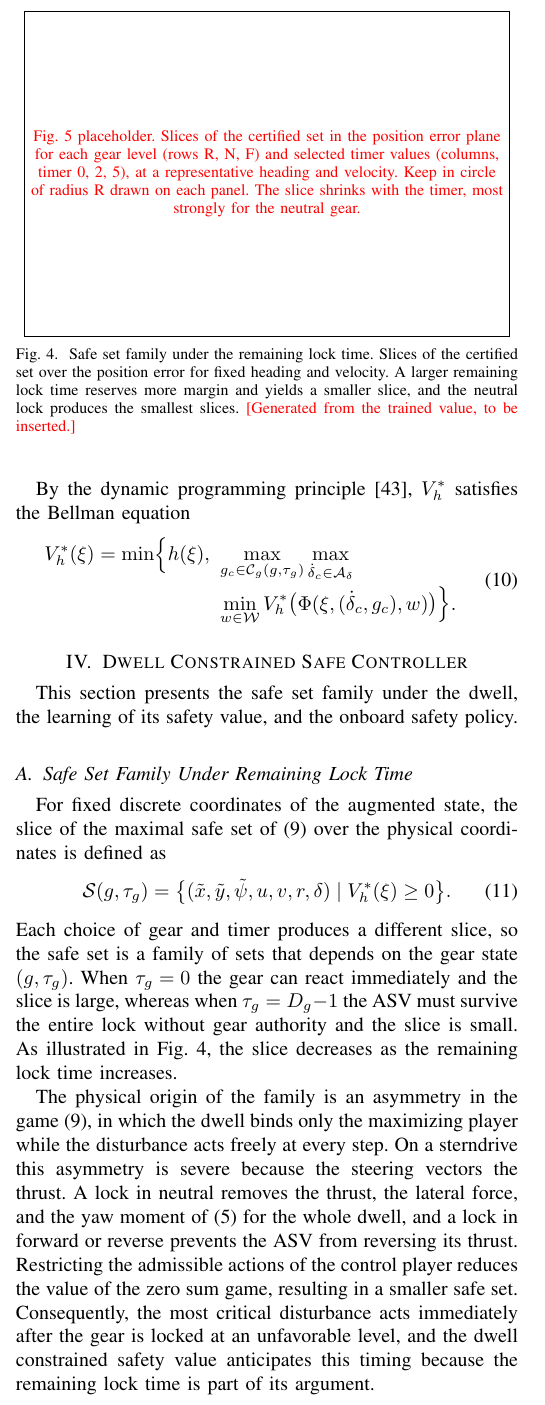
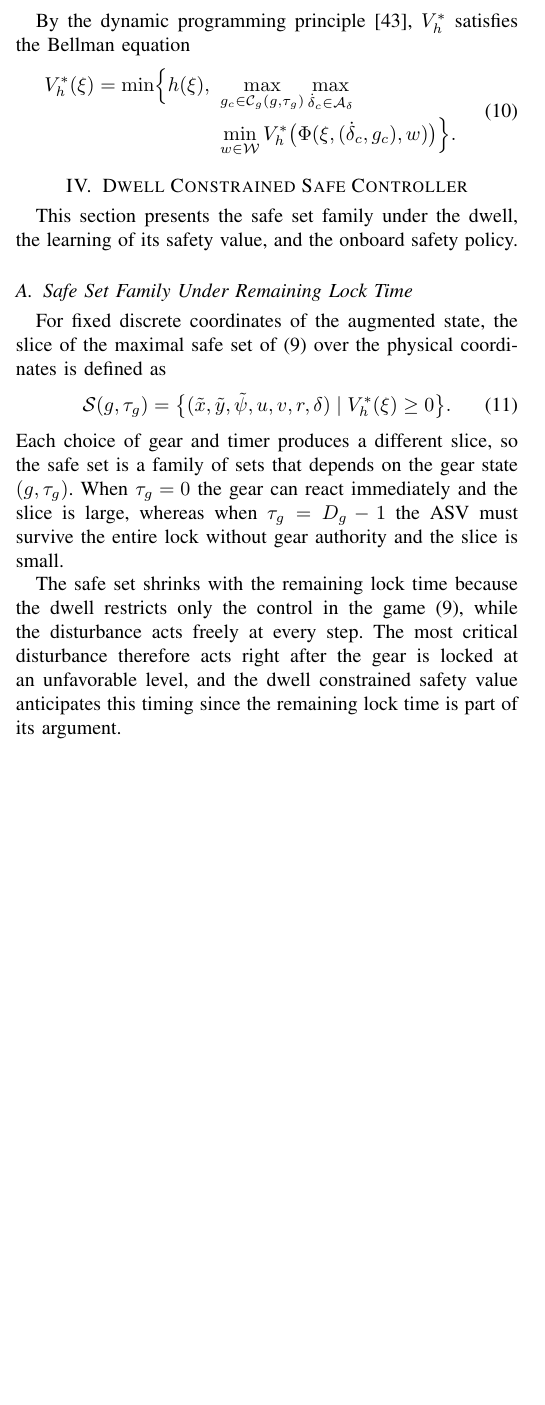
Before and after one commit to rapter-turtle/dwell-ris, a LaTeX paper (main.tex): part of one column of page 4 of 12 before the commit and part of one column of page 4 of 11 after it, cut at the place of the change, the shorter picture padded with empty space. Compiled offline with pdfLaTeX; a missing font is replaced by an installed copy or a similar font; a LaTeX package or settings file that is missing is left out.

Commit message:
안전집합 slice 자리표시 그림 (Fig. 4) 삭제, 집합족 비대칭 단락을 핵심 두 문장으로
- Fig. 4 와 이를 가리키던 4장 A절, 5장 감사 단락의 문장 삭제
  (집합 그림은 결과에서 따로 보이기로 함)
- 비대칭 설명 단락에서 서론·2장과 겹치는 sterndrive 설명을 빼고
  dwell 이 제어만 묶어 안전집합이 줄고 가치가 남은 잠금 시간으로
  위험 시점을 예측한다는 핵심만 남김

Co-Authored-By: Claude Opus 5.5 <noreply@anthropic.com>

```diff
--- a/main.tex
+++ b/main.tex
@@ -227,17 +227,9 @@ For fixed discrete coordinates of the augmented state, the slice of the maximal
 \calS(g, \tau_g) = \bigl\{ (\tilde{x}, \tilde{y}, \tilde{\psi}, u, v, r, \delta) \mid V_h^{*}(\xi) \ge 0 \bigr\}.
 \label{eq_family}
 \end{equation}
-Each choice of gear and timer produces a different slice, so the safe set is a family of sets that depends on the gear state $(g, \tau_g)$. When $\tau_g = 0$ the gear can react immediately and the slice is large, whereas when $\tau_g = D_g - 1$ the ASV must survive the entire lock without gear authority and the slice is small. As illustrated in Fig.~\ref{fig_family}, the slice decreases as the remaining lock time increases.
+Each choice of gear and timer produces a different slice, so the safe set is a family of sets that depends on the gear state $(g, \tau_g)$. When $\tau_g = 0$ the gear can react immediately and the slice is large, whereas when $\tau_g = D_g - 1$ the ASV must survive the entire lock without gear authority and the slice is small.
 
-The physical origin of the family is an asymmetry in the game \eqref{eq_value}, in which the dwell binds only the maximizing player while the disturbance acts freely at every step. On a sterndrive this asymmetry is severe because the steering vectors the thrust. A lock in neutral removes the thrust, the lateral force, and the yaw moment of \eqref{eq_force} for the whole dwell, and a lock in forward or reverse prevents the ASV from reversing its thrust. Restricting the admissible actions of the control player reduces the value of the zero sum game, resulting in a smaller safe set. Consequently, the most critical disturbance acts immediately after the gear is locked at an unfavorable level, and the dwell constrained safety value anticipates this timing because the remaining lock time is part of its argument.
-
-\begin{figure}[!t]
-\centering
-%\includegraphics[width=\linewidth]{figures/fig_family.pdf}
-\figph{Fig. 5 placeholder. Slices of the certified set in the position error plane for each gear level (rows R, N, F) and selected timer values (columns, timer 0, 2, 5), at a representative heading and velocity. Keep in circle of radius R drawn on each panel. The slice shrinks with the timer, most strongly for the neutral gear.}{5.5cm}
-\caption{Safe set family under the remaining lock time. Slices of the certified set over the position error for fixed heading and velocity. A larger remaining lock time reserves more margin and yields a smaller slice, and the neutral lock produces the smallest slices. \pending{Generated from the trained value, to be inserted.}}
-\label{fig_family}
-\end{figure}
+The safe set shrinks with the remaining lock time because the dwell restricts only the control in the game \eqref{eq_value}, while the disturbance acts freely at every step. The most critical disturbance therefore acts right after the gear is locked at an unfavorable level, and the dwell constrained safety value anticipates this timing since the remaining lock time is part of its argument.
 
 \subsection{Adversarial Learning of the Dwell Constrained Safety Value}\label{sec_learning}
 A one step backup of \eqref{eq_bellman} propagates the cost of a lock through the learned values of the intermediate locked states, where the value changes sharply with the remaining lock time. In preliminary training, this backup yielded an optimistic value that certified locked states near the disk boundary as safe. Since the gear decision is not revised until the lock expires, each gear decision is instead treated as an option that holds the selected gear for $D_g$ control steps. The steering command and the disturbance act at every step, which defines an SMDP over the gear decisions.
```
Also changed, not shown: main.tex (2 more changed lines).
